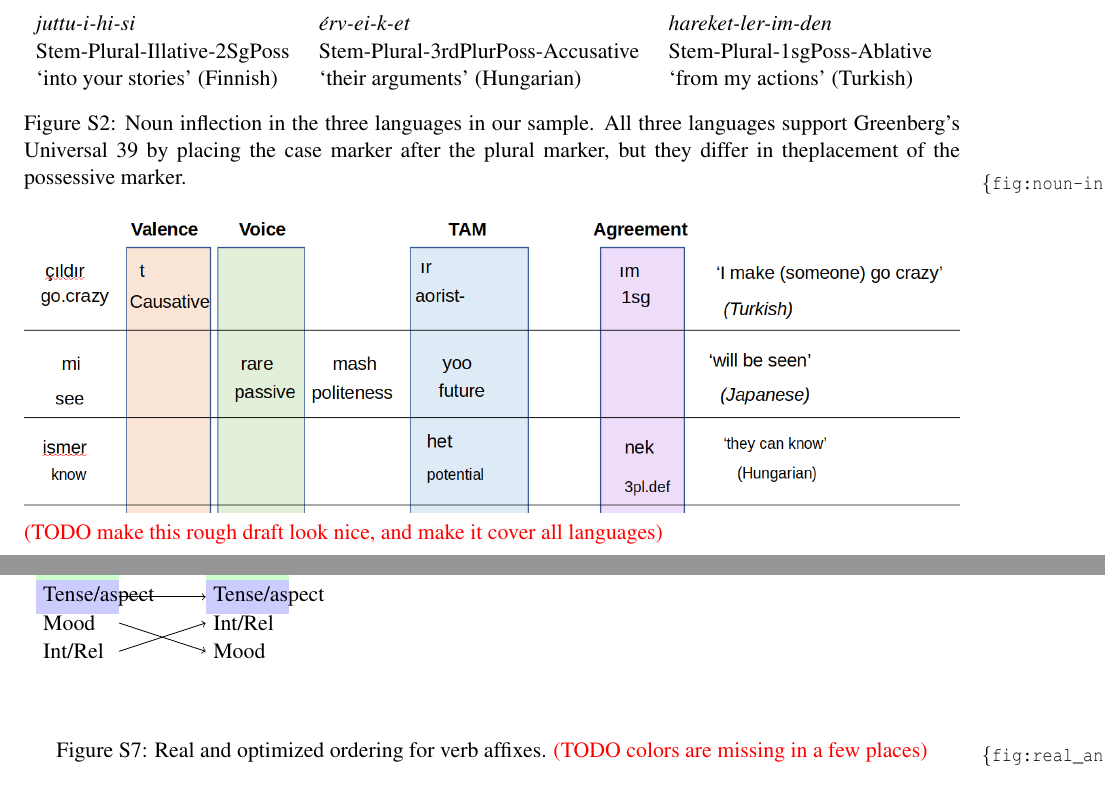
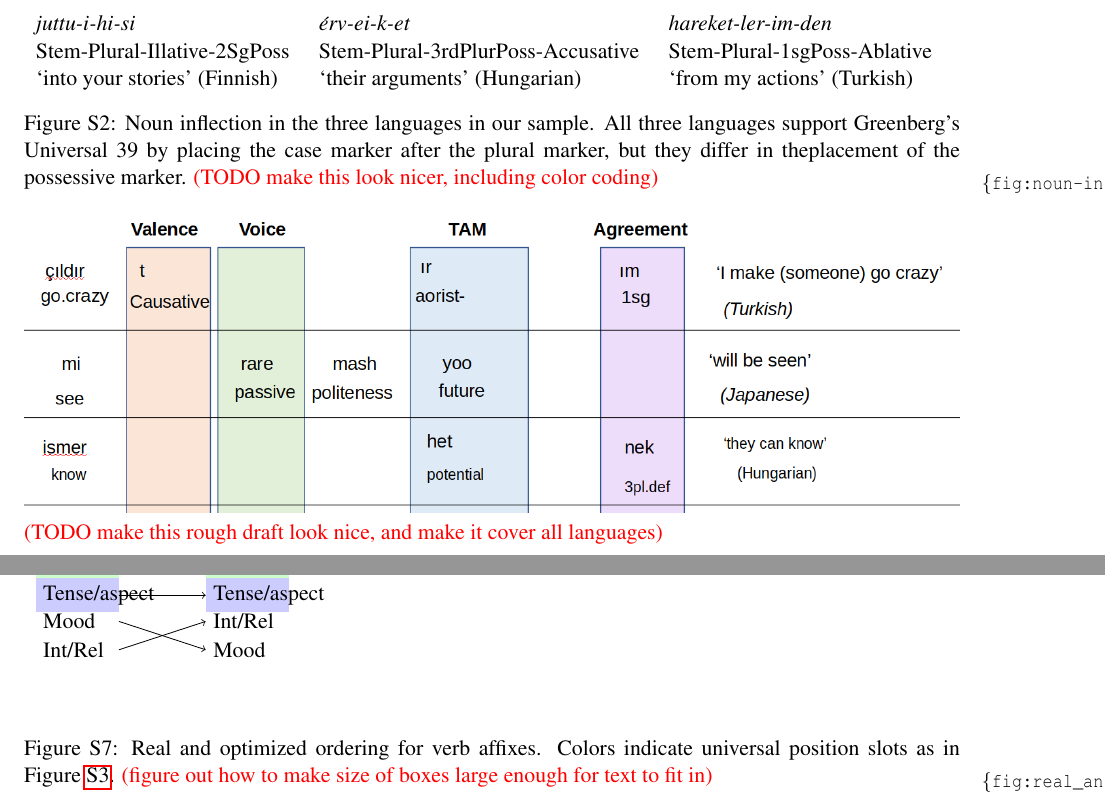
Before and after one commit to m-hahn/morpheme-ordering-writeup, a LaTeX paper (name.tex): two parts of pages 5 and 10 of 14, joined at a grey line, cut so that both start at the same text. Compiled offline with pdfLaTeX.

Commit message:
Updates from Overleaf

```diff
--- a/name.tex
+++ b/name.tex
@@ -376,7 +376,7 @@ Stem-Plural-1sgPoss-Ablative\\
 
 %\mhahn{TODO make this a nice illustration of noun inflection appropriate for the audience}
 
-\caption{Noun inflection in the three languages in our sample. All three languages support Greenberg's Universal 39 by placing the case marker after the plural marker, but they differ in theplacement of the possessive marker.}\label{fig:noun-inflection}
+\caption{Noun inflection in the three languages in our sample. All three languages support Greenberg's Universal 39 by placing the case marker after the plural marker, but they differ in theplacement of the possessive marker. \mhahn{TODO make this look nicer, including color coding}}\label{fig:noun-inflection}
 \end{figure}
 
 
@@ -728,8 +728,8 @@ On active forms -- which, unlike the passive, are fully inflected for person and
   \end{tabular}
 
 
-    \caption{Real and optimized ordering for verb affixes.
-    \mhahn{TODO colors are missing in a few places}%\mhahn{TODO make sure the language-specific morpheme slots such as ``Genitive'' and ``Clitic'' aren't confusing for the reader. One option is to color-code the slots here as in the figure(s) earlier.}
+    \caption{Real and optimized ordering for verb affixes. Colors indicate universal position slots as in Figure~\ref{tab:examples-verbs}.
+    \mhahn{figure out how to make size of boxes large enough for text to fit in}%\mhahn{TODO make sure the language-specific morpheme slots such as ``Genitive'' and ``Clitic'' aren't confusing for the reader. One option is to color-code the slots here as in the figure(s) earlier.}
     }
     \label{fig:real_and_optimized_verbs}
 \end{figure}
```
Also changed, not shown: name.tex (2 more changed lines).
